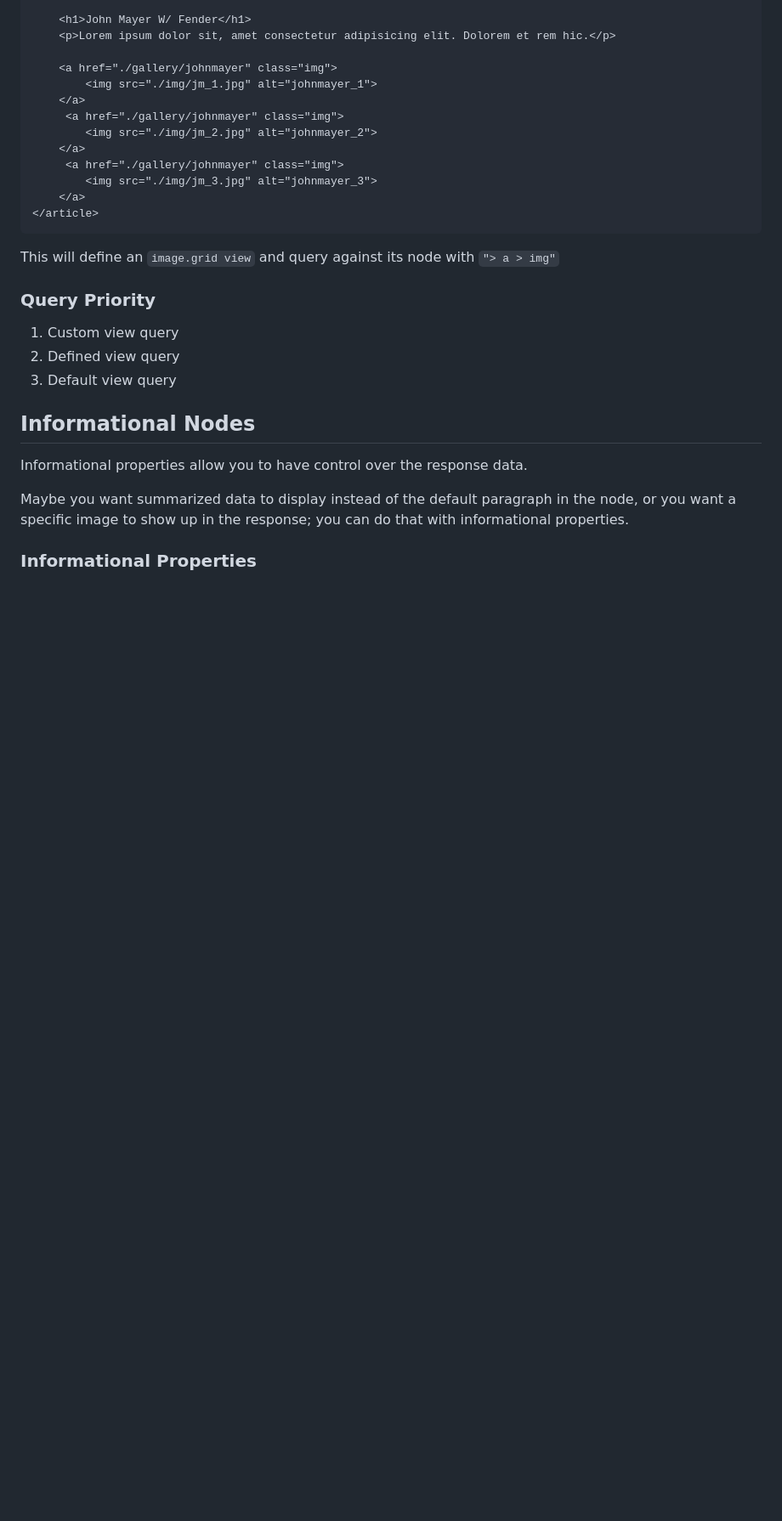
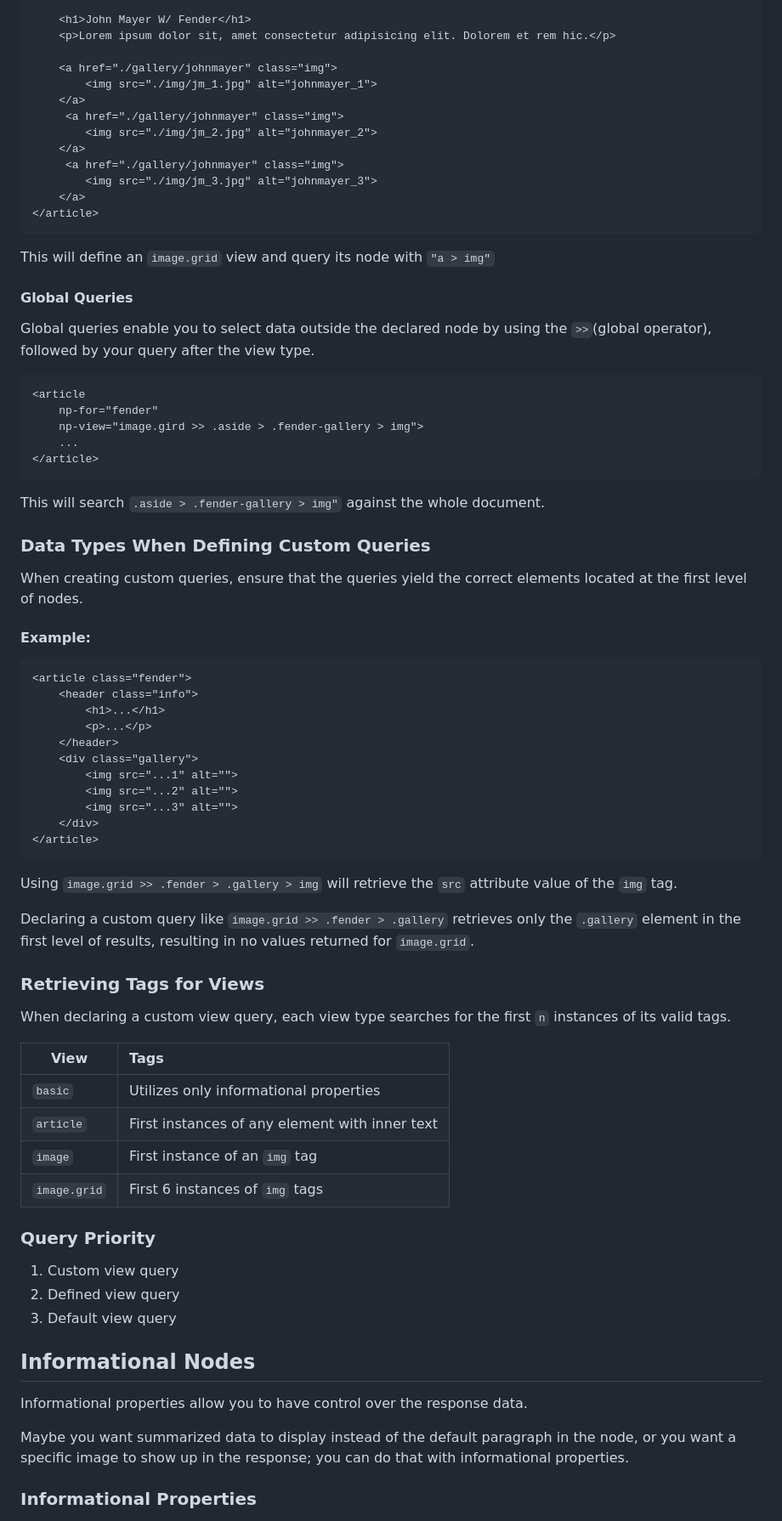
Before and after one commit to theoromeo/NextPage-Parser, a Markdown page: readme.md, the part around one of its changes. Shown at 85% size. GitHub-like rendering; blank space fills up the shorter version.

Commit message:
Update: added Local & Global Queries definitions

````diff
--- a/readme.md
+++ b/readme.md
@@ -161,7 +165,53 @@ If your data is stored in a different structure, you can define your own queries
 </article>
 ```
 
-This will define an `image.grid view` and query against its node with `"> a > img"`
+This will define an `image.grid` view and query its node with `"a > img"`
+
+#### Global Queries
+Global queries enable you to select data outside the declared node by using the `>>`(global operator), followed by your query after the view type.
+
+```html
+<article
+    np-for="fender"
+    np-view="image.gird >> .aside > .fender-gallery > img">
+    ...
+</article>
+```
+
+This will search `.aside > .fender-gallery > img"` against the whole document.
+
+### Data Types When Defining Custom Queries
+When creating custom queries, ensure that the queries yield the correct elements located at the first level of nodes.
+
+#### Example:
+```html
+<article class="fender">
+    <header class="info">
+        <h1>...</h1>
+        <p>...</p>
+    </header>
+    <div class="gallery">
+        <img src="...1" alt="">
+        <img src="...2" alt="">
+        <img src="...3" alt="">
+    </div>
+</article>
+```
+Using `image.grid >> .fender > .gallery > img` will retrieve the `src` attribute value of the `img` tag.
+
+Declaring a custom query like `image.grid >> .fender > .gallery` retrieves only the `.gallery` element in the first level of results, resulting in no values returned for `image.grid`.
+
+### Retrieving Tags for Views
+
+When declaring a custom view query, each view type searches for the first `n` instances of its valid tags.
+
+| View               | Tags                                        |
+|------------------|:---------------------------------|
+| `basic`             | Utilizes only informational properties  |
+| `article`           | First instances of any element with inner text |
+| `image`             | First instance of an `img` tag |
+| `image.grid`    | First 6 instances of `img` tags |
+
 
 ### Query Priority
 1. Custom view query
````
Also changed, not shown: other parts of readme.md (+5 -1 lines).
